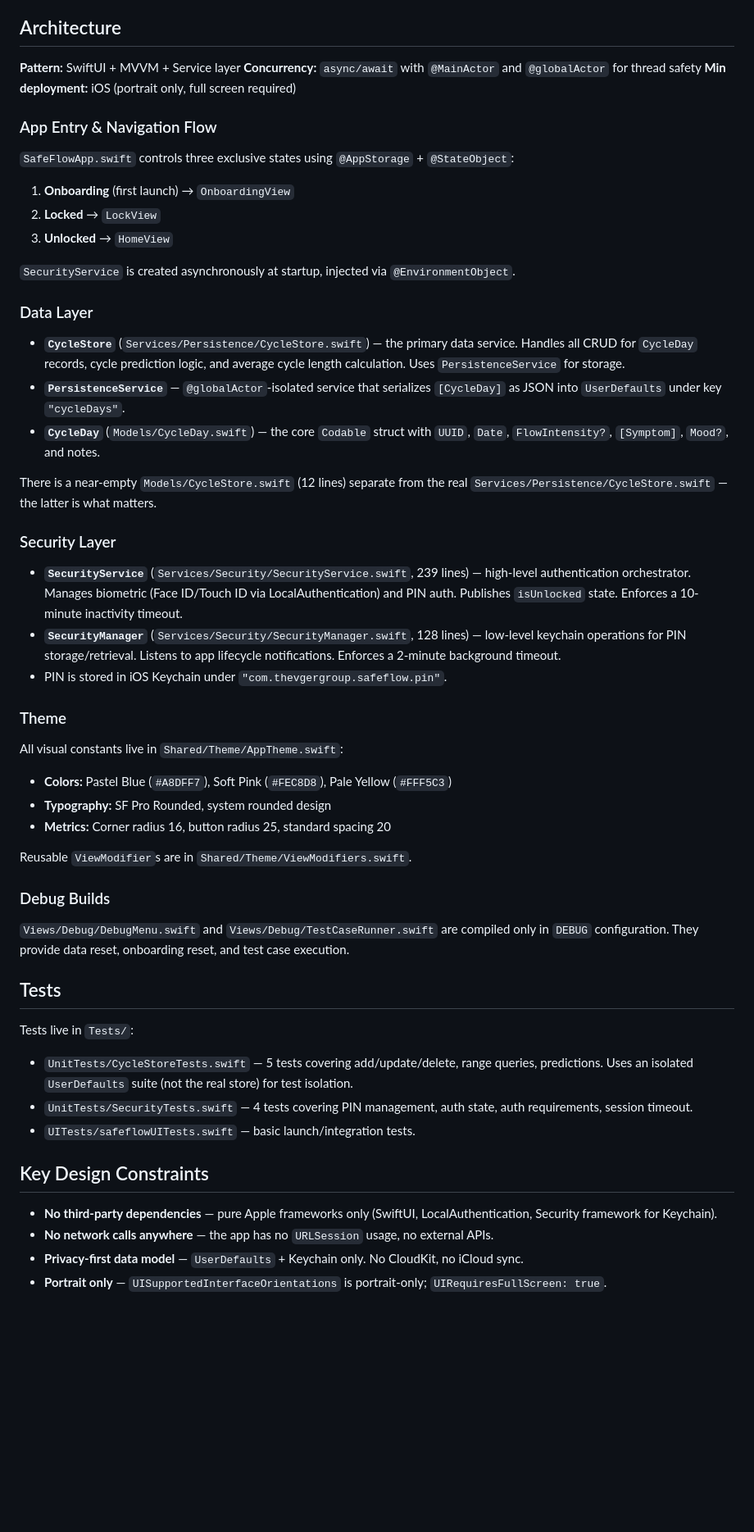
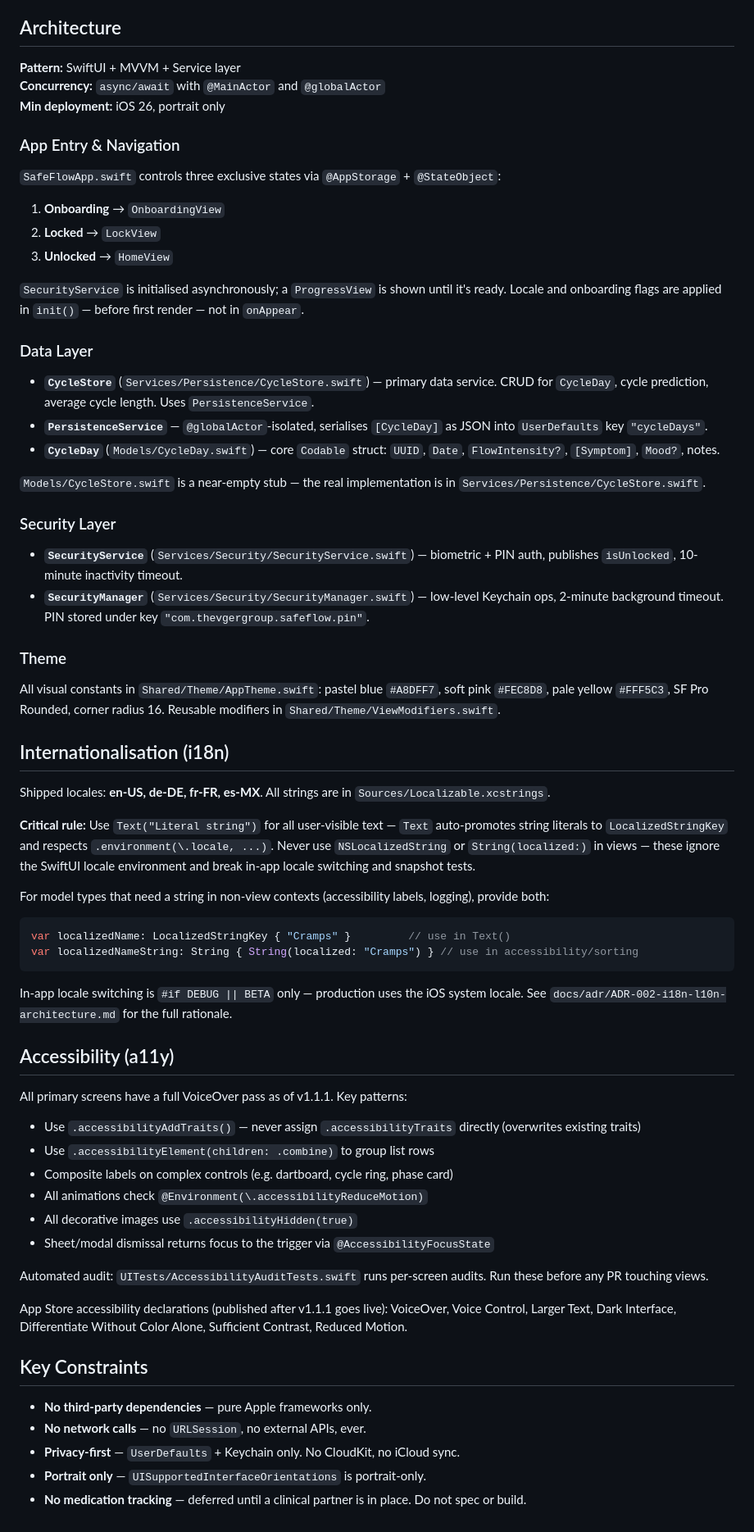
Before and after one commit to pjaol/safeflow, a Markdown page: CLAUDE.md, the part around one of its changes. Shown at 82% size. Drawn GitHub-style; blank space fills up the shorter version.

Commit message:
docs(claude): update CLAUDE.md with v1.1.1 build configs, release pipeline, i18n rules, and a11y patterns

````diff
--- a/CLAUDE.md
+++ b/CLAUDE.md
@@ -61,55 +83,68 @@ xcodebuild -project safeflow.xcodeproj \
 ## Architecture
 
 **Pattern:** SwiftUI + MVVM + Service layer
-**Concurrency:** `async/await` with `@MainActor` and `@globalActor` for thread safety
-**Min deployment:** iOS (portrait only, full screen required)
+**Concurrency:** `async/await` with `@MainActor` and `@globalActor`
+**Min deployment:** iOS 26, portrait only
 
-### App Entry & Navigation Flow
+### App Entry & Navigation
 
-`SafeFlowApp.swift` controls three exclusive states using `@AppStorage` + `@StateObject`:
-1. **Onboarding** (first launch) → `OnboardingView`
+`SafeFlowApp.swift` controls three exclusive states via `@AppStorage` + `@StateObject`:
+1. **Onboarding** → `OnboardingView`
 2. **Locked** → `LockView`
 3. **Unlocked** → `HomeView`
 
-`SecurityService` is created asynchronously at startup, injected via `@EnvironmentObject`.
+`SecurityService` is initialised asynchronously; a `ProgressView` is shown until it's ready. Locale and onboarding flags are applied in `init()` — before first render — not in `onAppear`.
 
 ### Data Layer
 
-- **`CycleStore`** (`Services/Persistence/CycleStore.swift`) — the primary data service. Handles all CRUD for `CycleDay` records, cycle prediction logic, and average cycle length calculation. Uses `PersistenceService` for storage.
-- **`PersistenceService`** — `@globalActor`-isolated service that serializes `[CycleDay]` as JSON into `UserDefaults` under key `"cycleDays"`.
-- **`CycleDay`** (`Models/CycleDay.swift`) — the core `Codable` struct with `UUID`, `Date`, `FlowIntensity?`, `[Symptom]`, `Mood?`, and notes.
+- **`CycleStore`** (`Services/Persistence/CycleStore.swift`) — primary data service. CRUD for `CycleDay`, cycle prediction, average cycle length. Uses `PersistenceService`.
+- **`PersistenceService`** — `@globalActor`-isolated, serialises `[CycleDay]` as JSON into `UserDefaults` key `"cycleDays"`.
+- **`CycleDay`** (`Models/CycleDay.swift`) — core `Codable` struct: `UUID`, `Date`, `FlowIntensity?`, `[Symptom]`, `Mood?`, notes.
 
-There is a near-empty `Models/CycleStore.swift` (12 lines) separate from the real `Services/Persistence/CycleStore.swift` — the latter is what matters.
+`Models/CycleStore.swift` is a near-empty stub — the real implementation is in `Services/Persistence/CycleStore.swift`.
 
 ### Security Layer
 
-- **`SecurityService`** (`Services/Security/SecurityService.swift`, 239 lines) — high-level authentication orchestrator. Manages biometric (Face ID/Touch ID via LocalAuthentication) and PIN auth. Publishes `isUnlocked` state. Enforces a 10-minute inactivity timeout.
-- **`SecurityManager`** (`Services/Security/SecurityManager.swift`, 128 lines) — low-level keychain operations for PIN storage/retrieval. Listens to app lifecycle notifications. Enforces a 2-minute background timeout.
-- PIN is stored in iOS Keychain under `"com.thevgergroup.safeflow.pin"`.
+- **`SecurityService`** (`Services/Security/SecurityService.swift`) — biometric + PIN auth, publishes `isUnlocked`, 10-minute inactivity timeout.
+- **`SecurityManager`** (`Services/Security/SecurityManager.swift`) — low-level Keychain ops, 2-minute background timeout. PIN stored under key `"com.thevgergroup.safeflow.pin"`.
 
 ### Theme
 
-All visual constants live in `Shared/Theme/AppTheme.swift`:
-- **Colors:** Pastel Blue (`#A8DFF7`), Soft Pink (`#FEC8D8`), Pale Yellow (`#FFF5C3`)
-- **Typography:** SF Pro Rounded, system rounded design
-- **Metrics:** Corner radius 16, button radius 25, standard spacing 20
+All visual constants in `Shared/Theme/AppTheme.swift`: pastel blue `#A8DFF7`, soft pink `#FEC8D8`, pale yellow `#FFF5C3`, SF Pro Rounded, corner radius 16. Reusable modifiers in `Shared/Theme/ViewModifiers.swift`.
 
-Reusable `ViewModifier`s are in `Shared/Theme/ViewModifiers.swift`.
+## Internationalisation (i18n)
 
-### Debug Builds
+Shipped locales: **en-US, de-DE, fr-FR, es-MX**. All strings are in `Sources/Localizable.xcstrings`.
 
-`Views/Debug/DebugMenu.swift` and `Views/Debug/TestCaseRunner.swift` are compiled only in `DEBUG` configuration. They provide data reset, onboarding reset, and test case execution.
+**Critical rule:** Use `Text("Literal string")` for all user-visible text — `Text` auto-promotes string literals to `LocalizedStringKey` and respects `.environment(\.locale, ...)`. Never use `NSLocalizedString` or `String(localized:)` in views — these ignore the SwiftUI locale environment and break in-app locale switching and snapshot tests.
 
-## Tests
+For model types that need a string in non-view contexts (accessibility labels, logging), provide both:
+```swift
+var localizedName: LocalizedStringKey { "Cramps" }         // use in Text()
+var localizedNameString: String { String(localized: "Cramps") } // use in accessibility/sorting
+```
 
-Tests live in `Tests/`:
-- `UnitTests/CycleStoreTests.swift` — 5 tests covering add/update/delete, range queries, predictions. Uses an isolated `UserDefaults` suite (not the real store) for test isolation.
-- `UnitTests/SecurityTests.swift` — 4 tests covering PIN management, auth state, auth requirements, session timeout.
-- `UITests/safeflowUITests.swift` — basic launch/integration tests.
+In-app locale switching is `#if DEBUG || BETA` only — production uses the iOS system locale. See `docs/adr/ADR-002-i18n-l10n-architecture.md` for the full rationale.
 
-## Key Design Constraints
+## Accessibility (a11y)
 
-- **No third-party dependencies** — pure Apple frameworks only (SwiftUI, LocalAuthentication, Security framework for Keychain).
-- **No network calls anywhere** — the app has no `URLSession` usage, no external APIs.
-- **Privacy-first data model** — `UserDefaults` + Keychain only. No CloudKit, no iCloud sync.
-- **Portrait only** — `UISupportedInterfaceOrientations` is portrait-only; `UIRequiresFullScreen: true`.
+All primary screens have a full VoiceOver pass as of v1.1.1. Key patterns:
+
+- Use `.accessibilityAddTraits()` — never assign `.accessibilityTraits` directly (overwrites existing traits)
+- Use `.accessibilityElement(children: .combine)` to group list rows
+- Composite labels on complex controls (e.g. dartboard, cycle ring, phase card)
+- All animations check `@Environment(\.accessibilityReduceMotion)`
+- All decorative images use `.accessibilityHidden(true)`
+- Sheet/modal dismissal returns focus to the trigger via `@AccessibilityFocusState`
+
+Automated audit: `UITests/AccessibilityAuditTests.swift` runs per-screen audits. Run these before any PR touching views.
+
+App Store accessibility declarations (published after v1.1.1 goes live): VoiceOver, Voice Control, Larger Text, Dark Interface, Differentiate Without Color Alone, Sufficient Contrast, Reduced Motion.
+
+## Key Constraints
+
+- **No third-party dependencies** — pure Apple frameworks only.
+- **No network calls** — no `URLSession`, no external APIs, ever.
+- **Privacy-first** — `UserDefaults` + Keychain only. No CloudKit, no iCloud sync.
+- **Portrait only** — `UISupportedInterfaceOrientations` is portrait-only.
+- **No medication tracking** — deferred until a clinical partner is in place. Do not spec or build.
````
Also changed, not shown: other parts of CLAUDE.md (+63 -41 lines).
